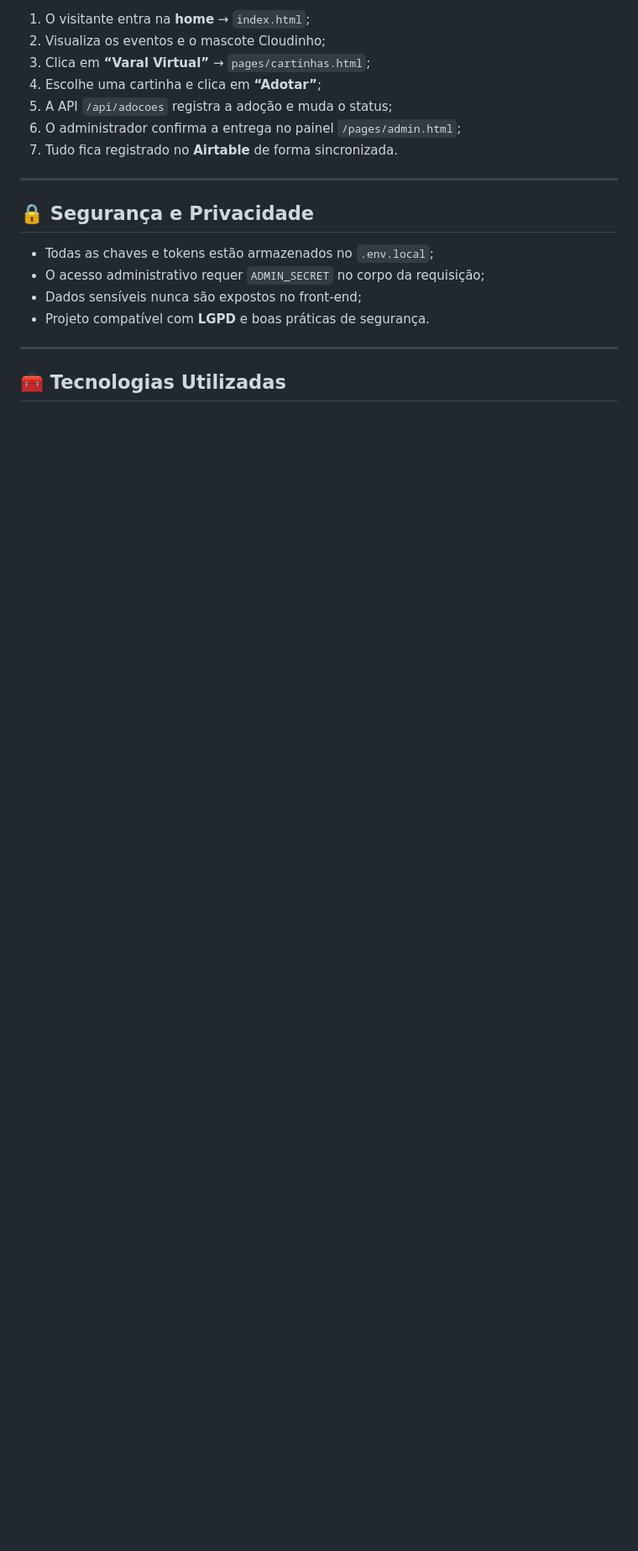
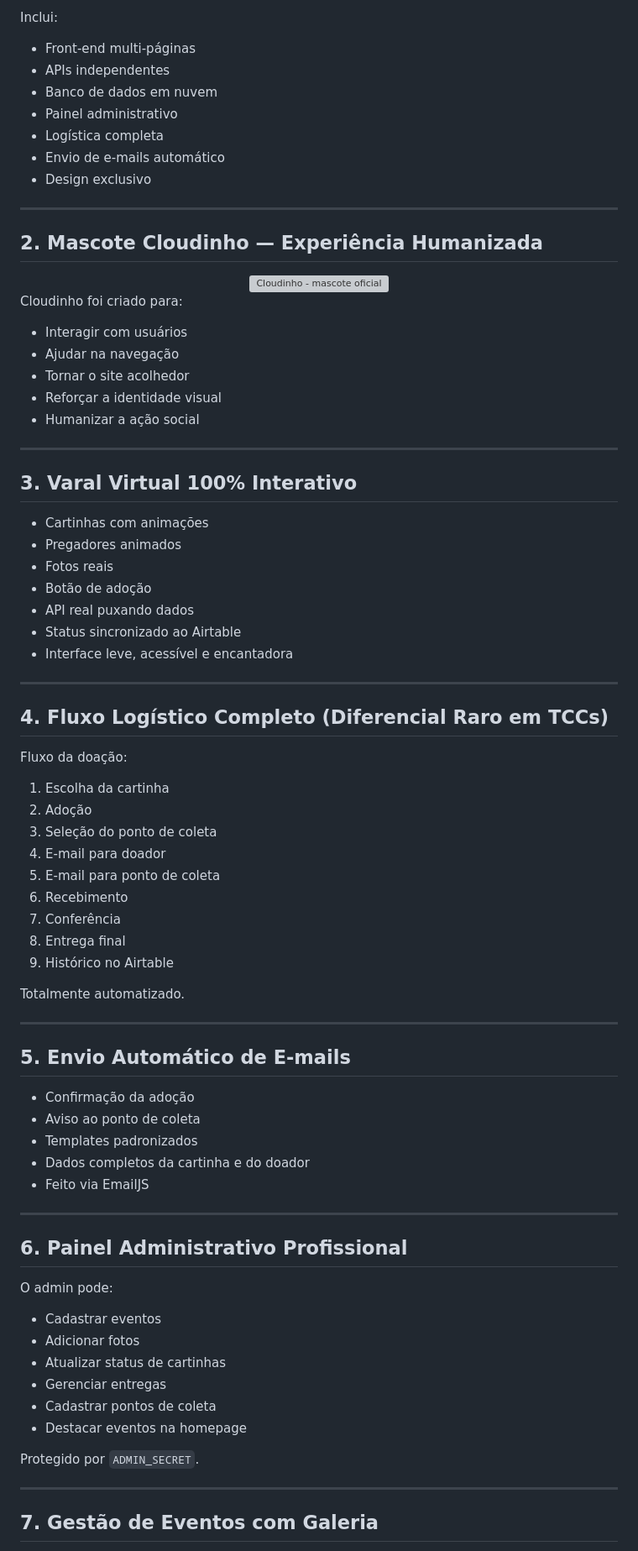
Before and after one commit to varaldossonhossp/varaldossonnhos2.0, a Markdown page: README.md, the part around one of its changes. Shown at 84% size. Rendered like a GitHub page; blank space fills up the shorter version; grey boxes are pictures that could not be loaded.

```diff
--- a/README.md
+++ b/README.md
@@ -110,21 +57,86 @@ varaldossonhos2.0/
 
-1. O visitante entra na **home** → `index.html`;
-2. Visualiza os eventos e o mascote Cloudinho;
-3. Clica em **“Varal Virtual”** → `pages/cartinhas.html`;
-4. Escolhe uma cartinha e clica em **“Adotar”**;
-5. A API `/api/adocoes` registra a adoção e muda o status;
-6. O administrador confirma a entrega no painel `/pages/admin.html`;
-7. Tudo fica registrado no **Airtable** de forma sincronizada.
+Inclui:
+
+- Front-end multi-páginas
+- APIs independentes
+- Banco de dados em nuvem
+- Painel administrativo
+- Logística completa
+- Envio de e-mails automático
+- Design exclusivo
 
 ---
 
-## 🔒 **Segurança e Privacidade**
+## 2. Mascote Cloudinho — Experiência Humanizada
 
-- Todas as chaves e tokens estão armazenados no `.env.local`;
-- O acesso administrativo requer `ADMIN_SECRET` no corpo da requisição;
-- Dados sensíveis nunca são expostos no front-end;
-- Projeto compatível com **LGPD** e boas práticas de segurança.
+<div align="center">
+  <img src="./imagens/cloudinho.png" width="180" alt="Cloudinho - mascote oficial">
+</div>
+
+Cloudinho foi criado para:
+
+- Interagir com usuários
+- Ajudar na navegação
+- Tornar o site acolhedor
+- Reforçar a identidade visual
+- Humanizar a ação social
 
 ---
 
-## 🧰 **Tecnologias Utilizadas**
+## 3. Varal Virtual 100% Interativo
+
+- Cartinhas com animações
+- Pregadores animados
+- Fotos reais
+- Botão de adoção
+- API real puxando dados
+- Status sincronizado ao Airtable
+- Interface leve, acessível e encantadora
+
+---
+
+## 4. Fluxo Logístico Completo (Diferencial Raro em TCCs)
+
+Fluxo da doação:
+
+1. Escolha da cartinha
+2. Adoção
+3. Seleção do ponto de coleta
+4. E-mail para doador
+5. E-mail para ponto de coleta
+6. Recebimento
+7. Conferência
+8. Entrega final
+9. Histórico no Airtable
+
+Totalmente automatizado.
+
+---
+
+## 5. Envio Automático de E-mails
+
+- Confirmação da adoção
+- Aviso ao ponto de coleta
+- Templates padronizados
+- Dados completos da cartinha e do doador
+- Feito via EmailJS
+
+---
+
+## 6. Painel Administrativo Profissional
+
+O admin pode:
+
+- Cadastrar eventos
+- Adicionar fotos
+- Atualizar status de cartinhas
+- Gerenciar entregas
+- Cadastrar pontos de coleta
+- Destacar eventos na homepage
+
+Protegido por `ADMIN_SECRET`.
+
+---
+
+## 7. Gestão de Eventos com Galeria
+
```
Also changed, not shown: other parts of README.md (+258 -111 lines).
